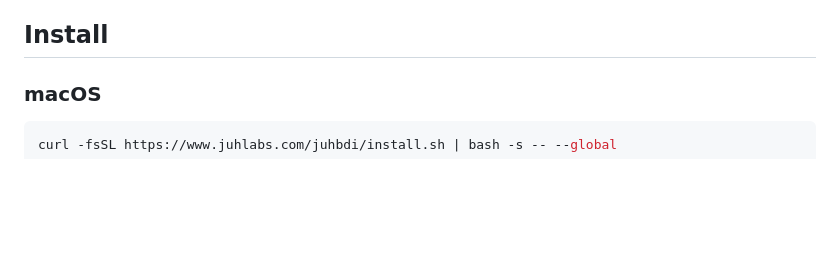
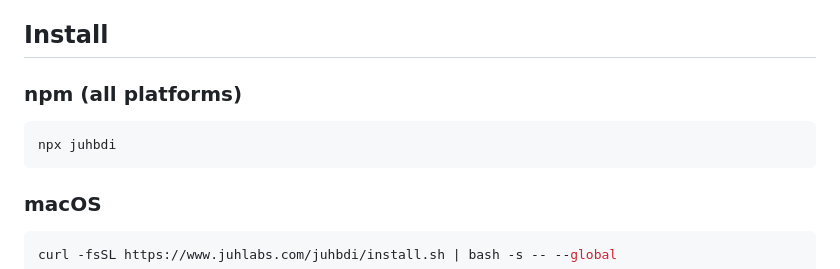
Before and after one commit to JuhLabs/juhbdi, a Markdown page: README.md, the part around one of its changes. GitHub-like rendering; blank space fills up the shorter version.

````diff
--- a/README.md
+++ b/README.md
@@ -52,6 +55,12 @@ Most AI coding tools do what you tell them. JuhBDI does what you *mean*.
 - **No more blind execution** — Socratic challenge catches bad ideas before they become bad code
 
 ## Install
+
+### npm (all platforms)
+
+```bash
+npx juhbdi
+```
 
 ### macOS
 
````
Also changed, not shown: other parts of README.md (+5 -2 lines).
